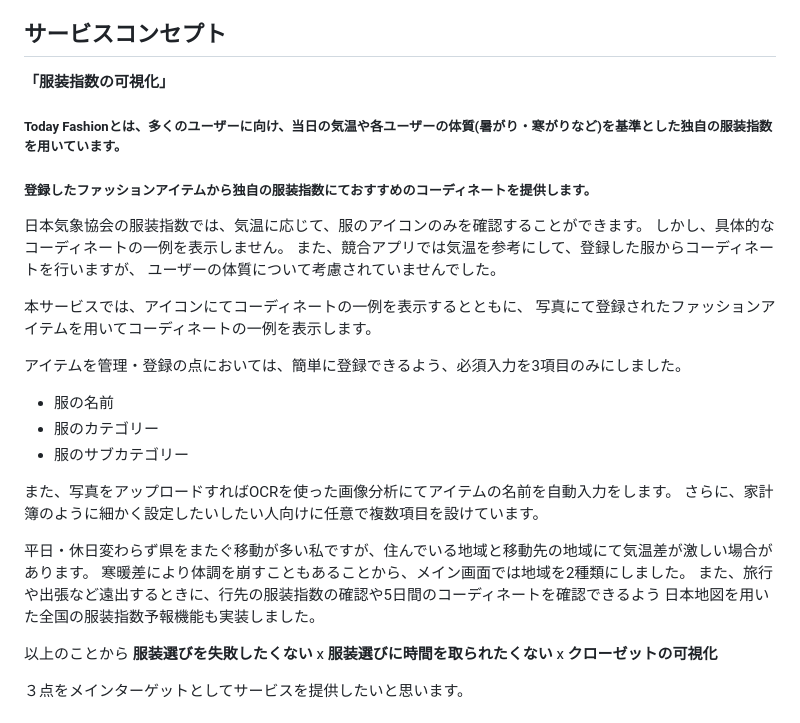
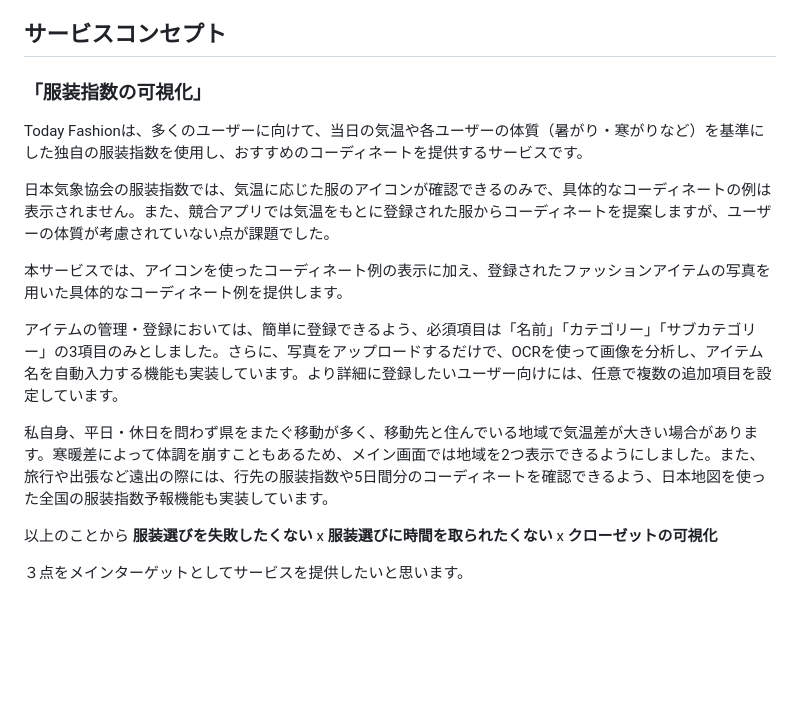
Before and after one commit to ryusei-tadokoro/Today_fashion, a Markdown page: README.md, the part around the change. Drawn GitHub-style; blank space fills up the shorter version.

```diff
--- a/README.md
+++ b/README.md
@@ -10,30 +10,16 @@ Today Fashionとは、独自の服装指数を用いて、ユーザーの体質
 - ファッションに関心がある人
 
 ## サービスコンセプト
-__「服装指数の可視化」__
-##### Today Fashionとは、多くのユーザーに向け、当日の気温や各ユーザーの体質(暑がり・寒がりなど)を基準とした独自の服装指数を用いています。
-##### 登録したファッションアイテムから独自の服装指数にておすすめのコーディネートを提供します。
+### 「服装指数の可視化」
+Today Fashionは、多くのユーザーに向けて、当日の気温や各ユーザーの体質（暑がり・寒がりなど）を基準にした独自の服装指数を使用し、おすすめのコーディネートを提供するサービスです。
 
-日本気象協会の服装指数では、気温に応じて、服のアイコンのみを確認することができます。
-しかし、具体的なコーディネートの一例を表示しません。
-また、競合アプリでは気温を参考にして、登録した服からコーディネートを行いますが、
-ユーザーの体質について考慮されていませんでした。
+日本気象協会の服装指数では、気温に応じた服のアイコンが確認できるのみで、具体的なコーディネートの例は表示されません。また、競合アプリでは気温をもとに登録された服からコーディネートを提案しますが、ユーザーの体質が考慮されていない点が課題でした。
 
-本サービスでは、アイコンにてコーディネートの一例を表示するとともに、
-写真にて登録されたファッションアイテムを用いてコーディネートの一例を表示します。
+本サービスでは、アイコンを使ったコーディネート例の表示に加え、登録されたファッションアイテムの写真を用いた具体的なコーディネート例を提供します。
 
-アイテムを管理・登録の点においては、簡単に登録できるよう、必須入力を3項目のみにしました。
-- 服の名前
-- 服のカテゴリー
-- 服のサブカテゴリー
+アイテムの管理・登録においては、簡単に登録できるよう、必須項目は「名前」「カテゴリー」「サブカテゴリー」の3項目のみとしました。さらに、写真をアップロードするだけで、OCRを使って画像を分析し、アイテム名を自動入力する機能も実装しています。より詳細に登録したいユーザー向けには、任意で複数の追加項目を設定しています。
 
-また、写真をアップロードすればOCRを使った画像分析にてアイテムの名前を自動入力をします。
-さらに、家計簿のように細かく設定したいしたい人向けに任意で複数項目を設けています。
-
-平日・休日変わらず県をまたぐ移動が多い私ですが、住んでいる地域と移動先の地域にて気温差が激しい場合があります。
-寒暖差により体調を崩すこともあることから、メイン画面では地域を2種類にしました。
-また、旅行や出張など遠出するときに、行先の服装指数の確認や5日間のコーディネートを確認できるよう
-日本地図を用いた全国の服装指数予報機能も実装しました。
+私自身、平日・休日を問わず県をまたぐ移動が多く、移動先と住んでいる地域で気温差が大きい場合があります。寒暖差によって体調を崩すこともあるため、メイン画面では地域を2つ表示できるようにしました。また、旅行や出張など遠出の際には、行先の服装指数や5日間分のコーディネートを確認できるよう、日本地図を使った全国の服装指数予報機能も実装しています。
 
 以上のことから
 __服装選びを失敗したくない__ x __服装選びに時間を取られたくない__ x __クローゼットの可視化__
```
